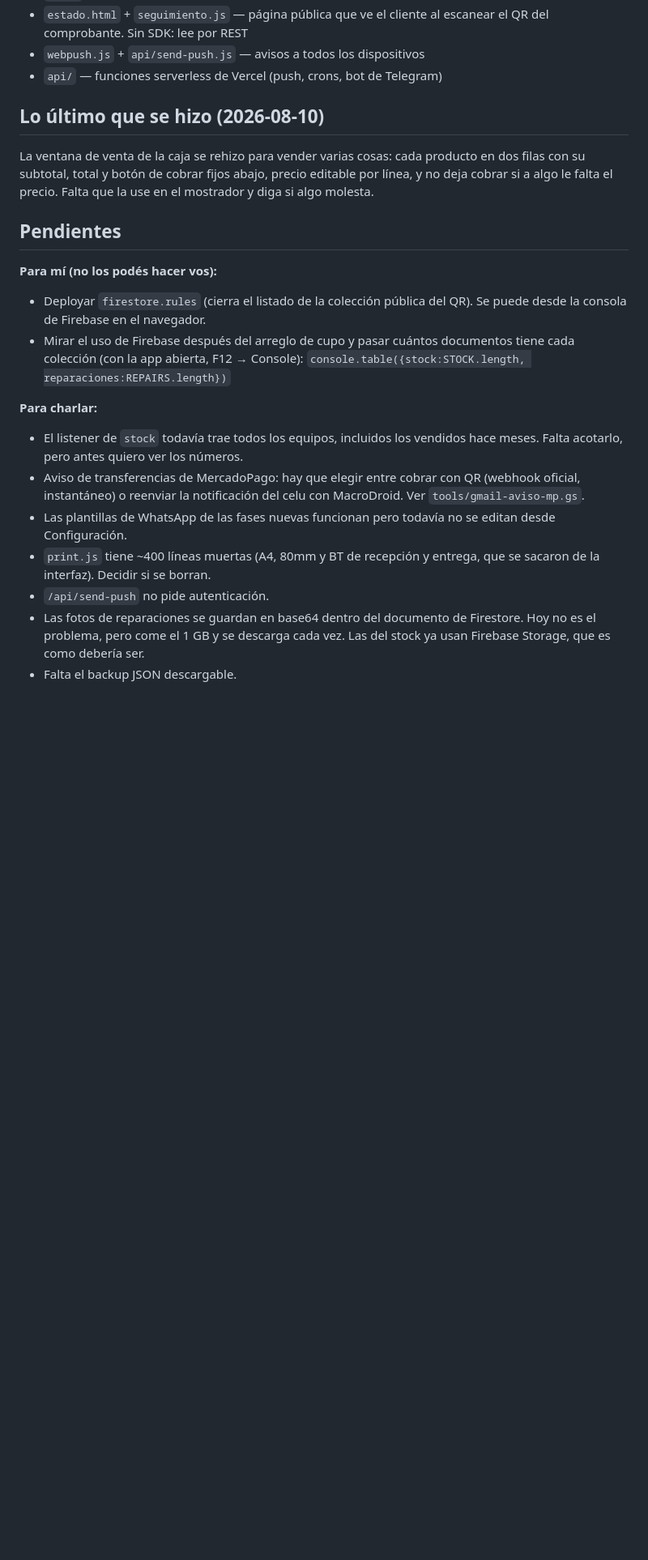
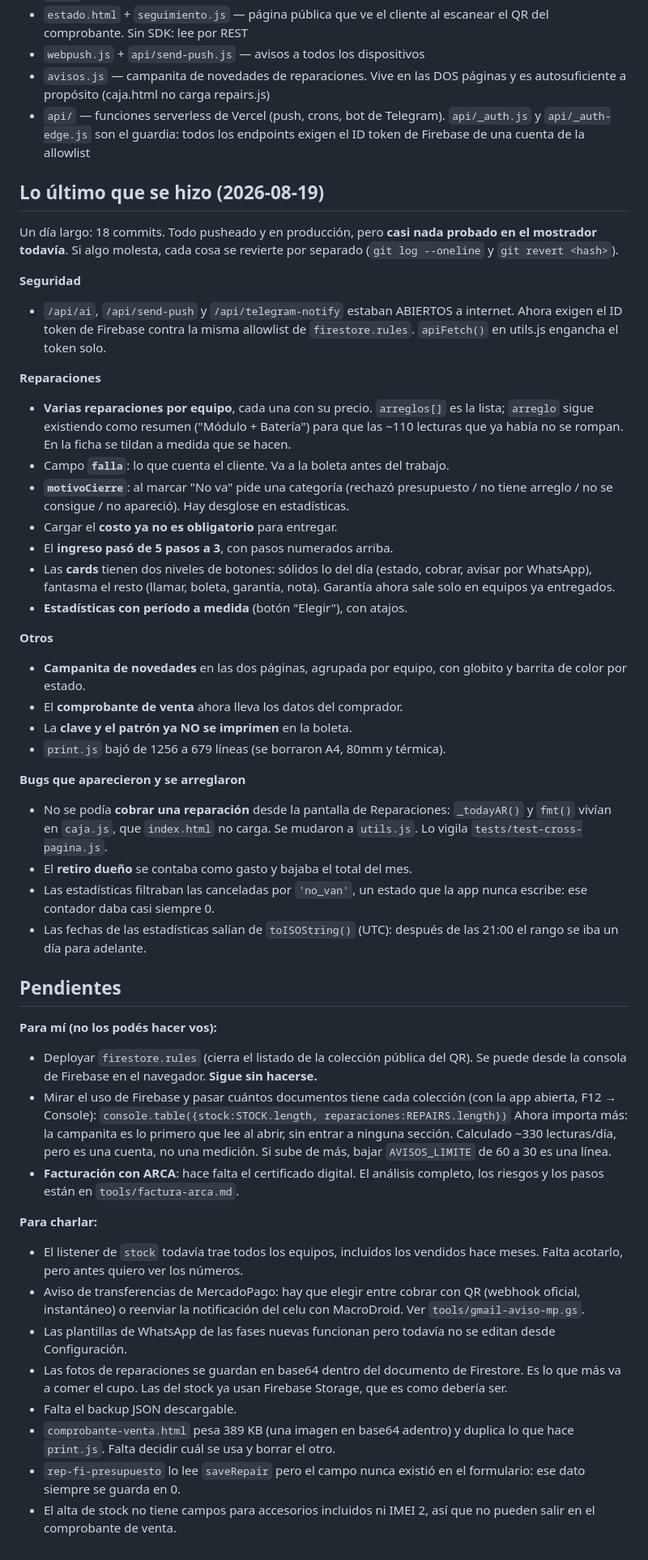
Before and after one commit to Alanpei22/stock-celulares-final, a Markdown page: tools/prompt-tablet.md, the part around one of its changes. Shown at 81% size. Drawn GitHub-style; blank space fills up the shorter version.

```diff
--- a/tools/prompt-tablet.md
+++ b/tools/prompt-tablet.md
@@ -53,23 +53,69 @@ App web (HTML/JS/CSS sin framework) + Firebase/Firestore. Sin build.
 - `estado.html` + `seguimiento.js` — página pública que ve el cliente al escanear
   el QR del comprobante. Sin SDK: lee por REST
 - `webpush.js` + `api/send-push.js` — avisos a todos los dispositivos
-- `api/` — funciones serverless de Vercel (push, crons, bot de Telegram)
+- `avisos.js` — campanita de novedades de reparaciones. Vive en las DOS
+  páginas y es autosuficiente a propósito (caja.html no carga repairs.js)
+- `api/` — funciones serverless de Vercel (push, crons, bot de Telegram).
+  `api/_auth.js` y `api/_auth-edge.js` son el guardia: todos los endpoints
+  exigen el ID token de Firebase de una cuenta de la allowlist
 
-## Lo último que se hizo (2026-08-10)
 
-La ventana de venta de la caja se rehizo para vender varias cosas: cada producto
-en dos filas con su subtotal, total y botón de cobrar fijos abajo, precio
-editable por línea, y no deja cobrar si a algo le falta el precio. Falta que la
-use en el mostrador y diga si algo molesta.
+## Lo último que se hizo (2026-08-19)
+
+Un día largo: 18 commits. Todo pusheado y en producción, pero **casi nada
+probado en el mostrador todavía**. Si algo molesta, cada cosa se revierte por
+separado (`git log --oneline` y `git revert <hash>`).
+
+**Seguridad**
+- `/api/ai`, `/api/send-push` y `/api/telegram-notify` estaban ABIERTOS a
+  internet. Ahora exigen el ID token de Firebase contra la misma allowlist de
+  `firestore.rules`. `apiFetch()` en utils.js engancha el token solo.
+
+**Reparaciones**
+- **Varias reparaciones por equipo**, cada una con su precio. `arreglos[]` es la
+  lista; `arreglo` sigue existiendo como resumen ("Módulo + Batería") para que
+  las ~110 lecturas que ya había no se rompan. En la ficha se tildan a medida
+  que se hacen.
+- Campo **`falla`**: lo que cuenta el cliente. Va a la boleta antes del trabajo.
+- **`motivoCierre`**: al marcar "No va" pide una categoría (rechazó presupuesto /
+  no tiene arreglo / no se consigue / no apareció). Hay desglose en estadísticas.
+- Cargar el **costo ya no es obligatorio** para entregar.
+- El **ingreso pasó de 5 pasos a 3**, con pasos numerados arriba.
+- Las **cards** tienen dos niveles de botones: sólidos lo del día (estado,
+  cobrar, avisar por WhatsApp), fantasma el resto (llamar, boleta, garantía,
+  nota). Garantía ahora sale solo en equipos ya entregados.
+- **Estadísticas con período a medida** (botón "Elegir"), con atajos.
+
+**Otros**
+- **Campanita de novedades** en las dos páginas, agrupada por equipo, con
+  globito y barrita de color por estado.
+- El **comprobante de venta** ahora lleva los datos del comprador.
+- La **clave y el patrón ya NO se imprimen** en la boleta.
+- `print.js` bajó de 1256 a 679 líneas (se borraron A4, 80mm y térmica).
+
+**Bugs que aparecieron y se arreglaron**
+- No se podía **cobrar una reparación** desde la pantalla de Reparaciones:
+  `_todayAR()` y `fmt()` vivían en `caja.js`, que `index.html` no carga.
+  Se mudaron a `utils.js`. Lo vigila `tests/test-cross-pagina.js`.
+- El **retiro dueño** se contaba como gasto y bajaba el total del mes.
+- Las estadísticas filtraban las canceladas por `'no_van'`, un estado que la
+  app nunca escribe: ese contador daba casi siempre 0.
+- Las fechas de las estadísticas salían de `toISOString()` (UTC): después de
+  las 21:00 el rango se iba un día para adelante.
 
 ## Pendientes
 
 **Para mí (no los podés hacer vos):**
 - Deployar `firestore.rules` (cierra el listado de la colección pública del QR).
-  Se puede desde la consola de Firebase en el navegador.
-- Mirar el uso de Firebase después del arreglo de cupo y pasar cuántos
-  documentos tiene cada colección (con la app abierta, F12 → Console):
+  Se puede desde la consola de Firebase en el navegador. **Sigue sin hacerse.**
+- Mirar el uso de Firebase y pasar cuántos documentos tiene cada colección
+  (con la app abierta, F12 → Console):
   `console.table({stock:STOCK.length, reparaciones:REPAIRS.length})`
+  Ahora importa más: la campanita es lo primero que lee al abrir, sin entrar a
+  ninguna sección. Calculado ~330 lecturas/día, pero es una cuenta, no una
+  medición. Si sube de más, bajar `AVISOS_LIMITE` de 60 a 30 es una línea.
+- **Facturación con ARCA**: hace falta el certificado digital. El análisis
+  completo, los riesgos y los pasos están en `tools/factura-arca.md`.
 
 **Para charlar:**
 - El listener de `stock` todavía trae todos los equipos, incluidos los vendidos
@@ -79,10 +125,13 @@ use en el mostrador y diga si algo molesta.
   MacroDroid. Ver `tools/gmail-aviso-mp.gs`.
 - Las plantillas de WhatsApp de las fases nuevas funcionan pero todavía no se
   editan desde Configuración.
-- `print.js` tiene ~400 líneas muertas (A4, 80mm y BT de recepción y entrega, que
-  se sacaron de la interfaz). Decidir si se borran.
-- `/api/send-push` no pide autenticación.
 - Las fotos de reparaciones se guardan en base64 dentro del documento de
-  Firestore. Hoy no es el problema, pero come el 1 GB y se descarga cada vez.
-  Las del stock ya usan Firebase Storage, que es como debería ser.
+  Firestore. Es lo que más va a comer el cupo. Las del stock ya usan Firebase
+  Storage, que es como debería ser.
 - Falta el backup JSON descargable.
+- `comprobante-venta.html` pesa 389 KB (una imagen en base64 adentro) y duplica
+  lo que hace `print.js`. Falta decidir cuál se usa y borrar el otro.
+- `rep-fi-presupuesto` lo lee `saveRepair` pero el campo nunca existió en el
+  formulario: ese dato siempre se guarda en 0.
+- El alta de stock no tiene campos para accesorios incluidos ni IMEI 2, así que
+  no pueden salir en el comprobante de venta.
```
Also changed, not shown: other parts of tools/prompt-tablet.md (+2 -2 lines), tools/factura-arca.md (added, +146 -0 lines).
